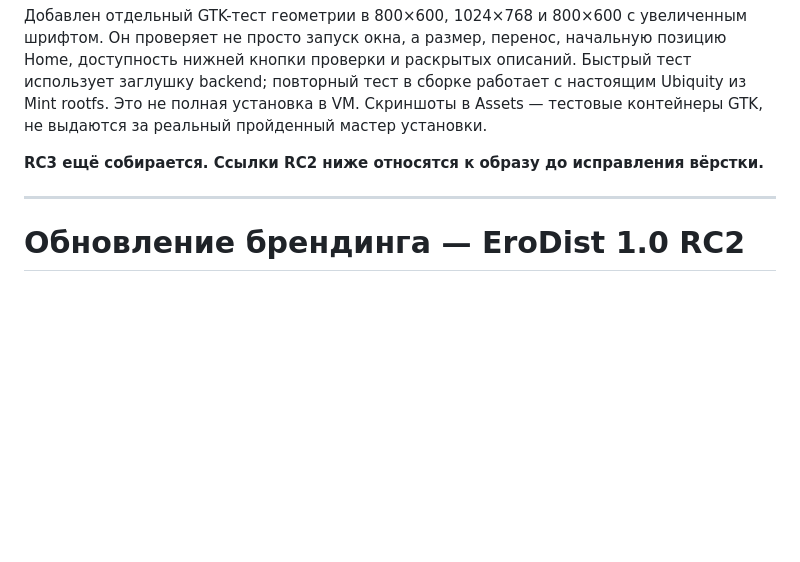
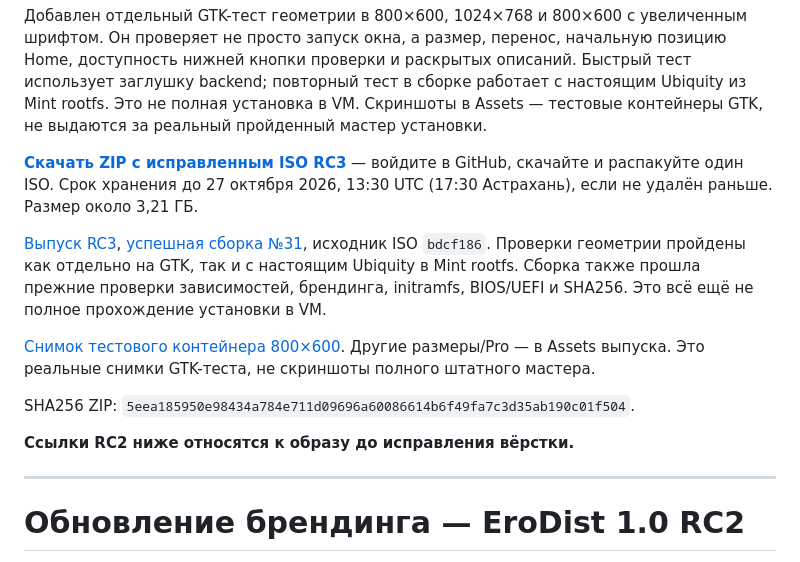
Before and after one commit to MatronixOwner/EroDist, a Markdown page: README.md, the part around the change. GitHub-like rendering; blank space fills up the shorter version.

Commit message:
Publish RC3 download and document verified layout regression coverage
Co-authored-by: arena-agent <297053741+arena-agent@users.noreply.github.com>

```diff
--- a/README.md
+++ b/README.md
@@ -4,7 +4,15 @@
 
 Добавлен отдельный GTK-тест геометрии в 800×600, 1024×768 и 800×600 с увеличенным шрифтом. Он проверяет не просто запуск окна, а размер, перенос, начальную позицию Home, доступность нижней кнопки проверки и раскрытых описаний. Быстрый тест использует заглушку backend; повторный тест в сборке работает с настоящим Ubiquity из Mint rootfs. Это не полная установка в VM. Скриншоты в Assets — тестовые контейнеры GTK, не выдаются за реальный пройденный мастер установки.
 
-**RC3 ещё собирается. Ссылки RC2 ниже относятся к образу до исправления вёрстки.**
+**[Скачать ZIP с исправленным ISO RC3](https://github.com/d50130483-ship-it/EroDist/actions/runs/39428729017/artifacts/12267877374)** — войдите в GitHub, скачайте и распакуйте один ISO. Срок хранения до 27 октября 2026, 13:30 UTC (17:30 Астрахань), если не удалён раньше. Размер около 3,21 ГБ.
+
+[Выпуск RC3](https://github.com/d50130483-ship-it/EroDist/releases/tag/test-1.0.0-rc3-mint1-31-1), [успешная сборка №31](https://github.com/d50130483-ship-it/EroDist/actions/runs/39428729017), исходник ISO `bdcf186`. Проверки геометрии пройдены как отдельно на GTK, так и с настоящим Ubiquity в Mint rootfs. Сборка также прошла прежние проверки зависимостей, брендинга, initramfs, BIOS/UEFI и SHA256. Это всё ещё не полное прохождение установки в VM.
+
+[Снимок тестового контейнера 800×600](https://github.com/d50130483-ship-it/EroDist/releases/download/test-1.0.0-rc3-mint1-31-1/installer-800x600-font10.png). Другие размеры/Pro — в Assets выпуска. Это реальные снимки GTK-теста, не скриншоты полного штатного мастера.
+
+SHA256 ZIP: `5eea185950e98434a784e711d09696a60086614b6f49fa7c3d35ab190c01f504`.
+
+**Ссылки RC2 ниже относятся к образу до исправления вёрстки.**
 
 ---
 
```
